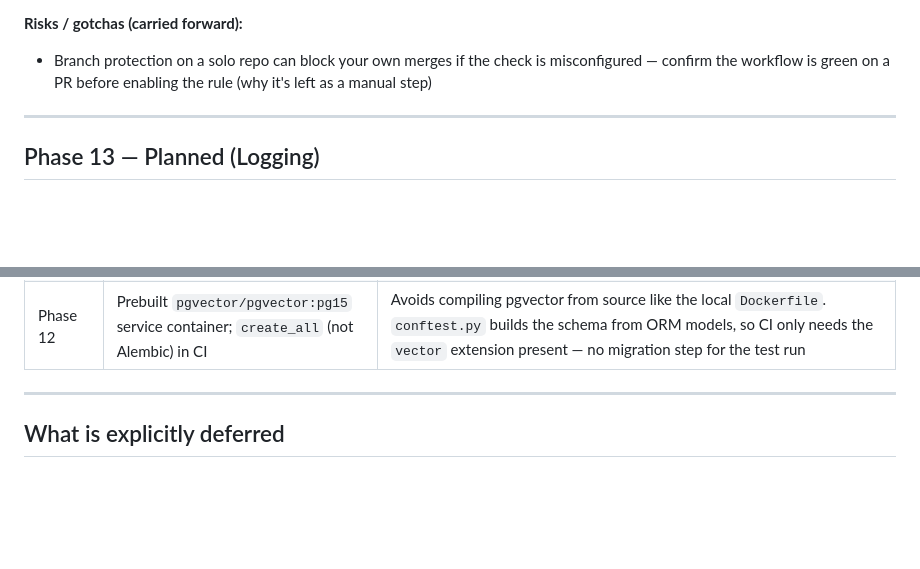
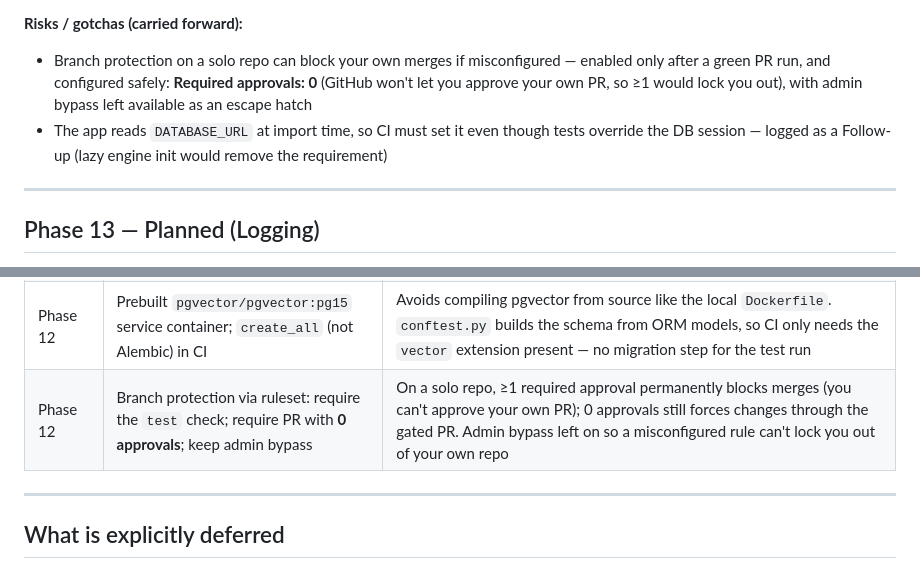
Before and after one commit to Dan-Jordan/learn-stack, a Markdown page: CLAUDE.md, 2 parts joined by grey strips. Drawn GitHub-style; blank space fills up the shorter version.

```diff
--- a/CLAUDE.md
+++ b/CLAUDE.md
@@ -139,7 +139,8 @@ Verified: `pytest` with no keys → 34 passed, 0 skipped — the entire suite (i
 - **Gate covers `pytest` only** — linting / type-checking are a deliberate later addition, not part of this phase
 
 **Risks / gotchas (carried forward):**
-- Branch protection on a solo repo can block your own merges if the check is misconfigured — confirm the workflow is green on a PR before enabling the rule (why it's left as a manual step)
+- Branch protection on a solo repo can block your own merges if misconfigured — enabled only after a green PR run, and configured safely: **Required approvals: 0** (GitHub won't let you approve your own PR, so ≥1 would lock you out), with admin bypass left available as an escape hatch
+- The app reads `DATABASE_URL` at import time, so CI must set it even though tests override the DB session — logged as a Follow-up (lazy engine init would remove the requirement)
 
 ---
 
@@ -623,6 +624,7 @@ Decisions made during development that future work should respect.
 | Phase 12 | One autouse fixture patches the single `embed_text` seam | Both the note-write and semantic-query paths funnel through `app.crud.notes.embed_text`, so one patch removes every live call. The stub is content-derived with non-negative components, keeping similarity scores in the `[0, 1]` range tests assert |
 | Phase 12 | Ranking test uses controlled vectors, not the real API | Tests LearnStack's ordering/scoring code (deterministic, yours) rather than OpenAI's semantic quality (not yours). Runs in CI on every PR with no key — avoids a `skipif`-gated live test that silently never runs (pytest doesn't load `.env`). Live smoke checks, if ever wanted, belong in a separate scheduled workflow, not the gate |
 | Phase 12 | Prebuilt `pgvector/pgvector:pg15` service container; `create_all` (not Alembic) in CI | Avoids compiling pgvector from source like the local `Dockerfile`. `conftest.py` builds the schema from ORM models, so CI only needs the `vector` extension present — no migration step for the test run |
+| Phase 12 | Branch protection via ruleset: require the `test` check; require PR with **0 approvals**; keep admin bypass | On a solo repo, ≥1 required approval permanently blocks merges (you can't approve your own PR); 0 approvals still forces changes through the gated PR. Admin bypass left on so a misconfigured rule can't lock you out of your own repo |
 
 ---
 
```
Also changed, not shown: other parts of CLAUDE.md (+6 -6 lines).
